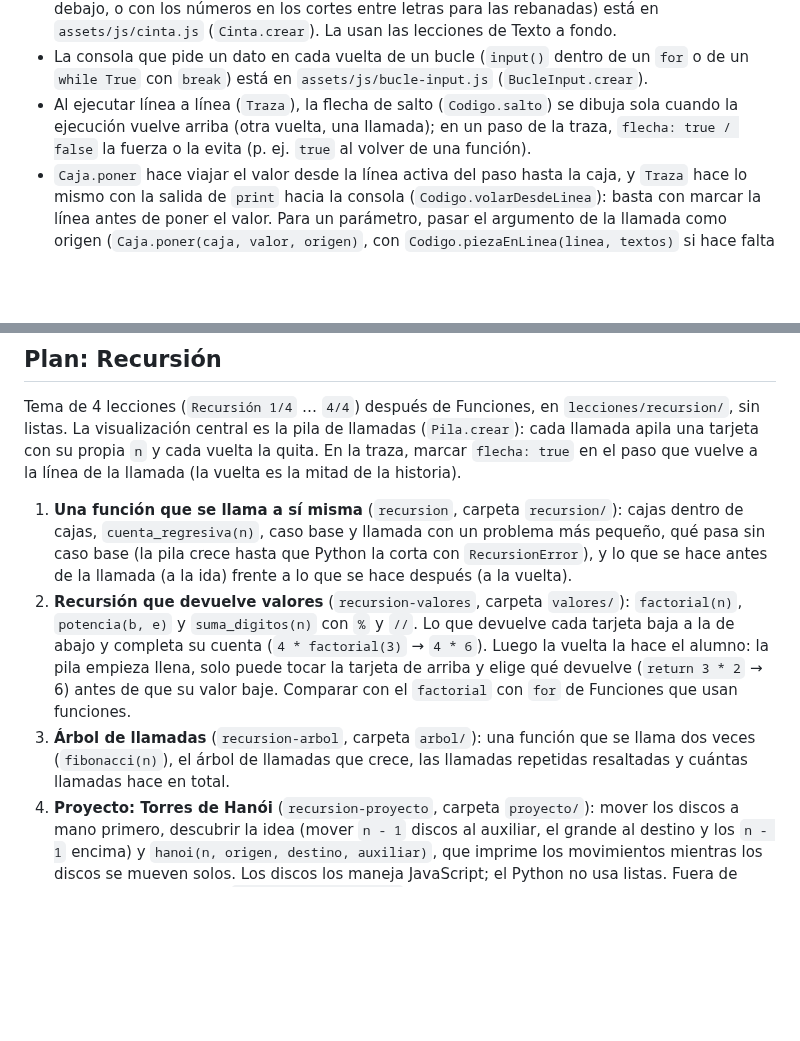
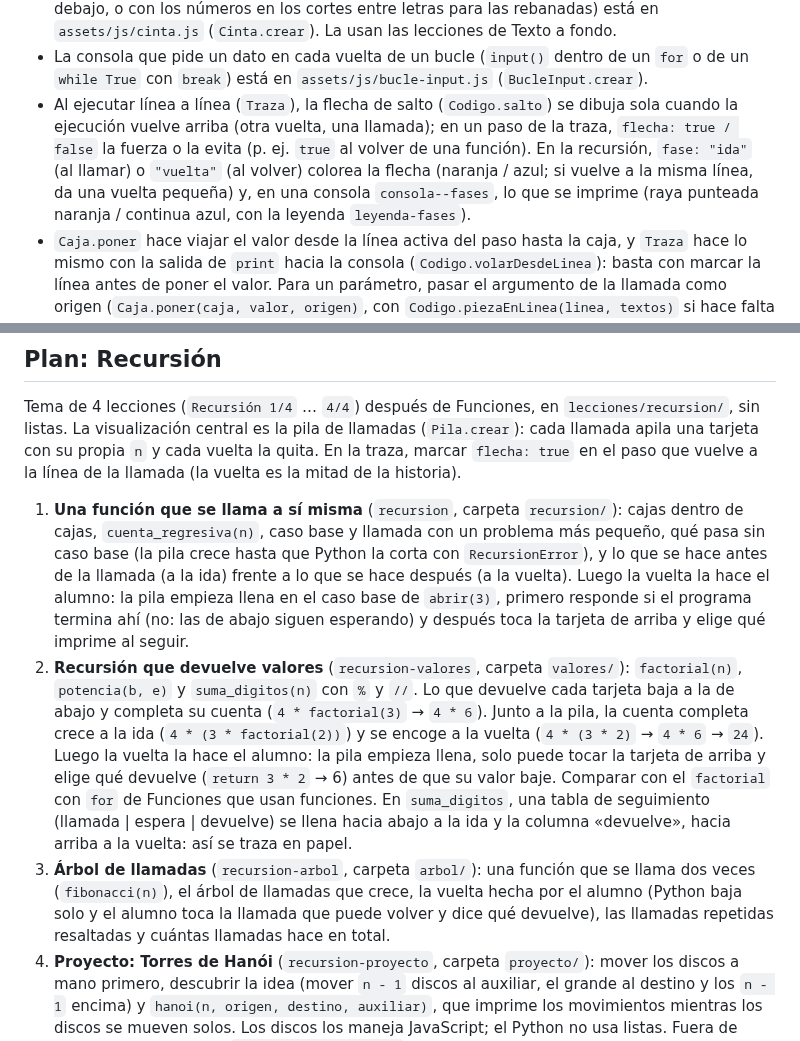
Before and after one commit to JMoisesCT/learn-program-animation, a Markdown page: CLAUDE.md, 2 parts joined by grey strips. Rendered like a GitHub page; blank space fills up the shorter version.

```diff
--- a/CLAUDE.md
+++ b/CLAUDE.md
@@ -16,7 +16,7 @@ Páginas interactivas para que alumnos aprendan conceptos de programación (vari
 - La pila de llamadas (una tarjeta por llamada con sus variables; cada llamada apila una y cada vuelta quita la de arriba) está en `assets/js/pila.js` (`Pila.crear`). La usan Funciones que usan funciones y las lecciones de Recursión. Una tarjeta que espera puede decir en qué línea se quedó (`linea`) y qué le falta al volver (`falta`); con `sigue: true`, la que retoma muestra «▶ sigue en la línea N», y con `recibe` el valor que devolvió la de arriba baja volando a su cuenta (`return 4 * 6`); si `falta` tiene un `▢`, cae ahí (`return ▢ + fibonacci(1)`, útil cuando una línea hace dos llamadas). Con `Pila.crear(el, { codigo: pre })`, cada tarjeta pausada pone además una ficha (`n=3`) debajo de su línea en el código (`Codigo.pausas`), y al volver se va la de la que retoma. Con `rotulo: true`, encima del código se lee qué llamada lo ejecuta («Ahora corre: `abrir(2)` n 2»). Usarlo en la recursión: todas las tarjetas son la misma función. Para que el alumno haga la vuelta él mismo, `alTocar(nivel, arriba)` recibe los toques en las tarjetas y un estado con `tocable: "👆 Tócala"` convierte la de arriba en un botón (Recursión que devuelve valores, «Ahora la vuelta la haces tú»). `p.reservar(estados)` (o la opción `pila` de `Traza`) guarda el alto del código y del rótulo para que los botones no salten.
 - La cinta de casillas de un texto (un carácter por casilla, con su índice encima y el negativo debajo, o con los números en los cortes entre letras para las rebanadas) está en `assets/js/cinta.js` (`Cinta.crear`). La usan las lecciones de Texto a fondo.
 - La consola que pide un dato en cada vuelta de un bucle (`input()` dentro de un `for` o de un `while True` con `break`) está en `assets/js/bucle-input.js` (`BucleInput.crear`).
-- Al ejecutar línea a línea (`Traza`), la flecha de salto (`Codigo.salto`) se dibuja sola cuando la ejecución vuelve arriba (otra vuelta, una llamada); en un paso de la traza, `flecha: true / false` la fuerza o la evita (p. ej. `true` al volver de una función).
+- Al ejecutar línea a línea (`Traza`), la flecha de salto (`Codigo.salto`) se dibuja sola cuando la ejecución vuelve arriba (otra vuelta, una llamada); en un paso de la traza, `flecha: true / false` la fuerza o la evita (p. ej. `true` al volver de una función). En la recursión, `fase: "ida"` (al llamar) o `"vuelta"` (al volver) colorea la flecha (naranja / azul; si vuelve a la misma línea, da una vuelta pequeña) y, en una consola `consola--fases`, lo que se imprime (raya punteada naranja / continua azul, con la leyenda `leyenda-fases`).
 - `Caja.poner` hace viajar el valor desde la línea activa del paso hasta la caja, y `Traza` hace lo mismo con la salida de `print` hacia la consola (`Codigo.volarDesdeLinea`): basta con marcar la línea antes de poner el valor. Para un parámetro, pasar el argumento de la llamada como origen (`Caja.poner(caja, valor, origen)`, con `Codigo.piezaEnLinea(linea, textos)` si hace falta buscarlo en una línea). El vuelo sigue a su destino aunque se mueva, pero si un paso crea varias cajas, añadirlas todas antes de poner los valores.
 - Las opciones que son código (`.opciones--codigo`, `.version__codigo`) se colorean y marcan lo que cambia entre ellas con `assets/js/opciones-codigo.js`; incluirlo en la lección.
 - `Pasos` lanza confeti al acertar un «Comprobar», al desbloquear un paso «Reto» y en el resumen final (`Pasos.confeti(el)` para otros casos).
@@ -54,9 +54,9 @@ Fuera de alcance por ahora: `lambda`, `*args`, docstrings.
 
 ## Plan: Recursión
 Tema de 4 lecciones (`Recursión 1/4` … `4/4`) después de Funciones, en `lecciones/recursion/`, sin listas. La visualización central es la pila de llamadas (`Pila.crear`): cada llamada apila una tarjeta con su propia `n` y cada vuelta la quita. En la traza, marcar `flecha: true` en el paso que vuelve a la línea de la llamada (la vuelta es la mitad de la historia).
-1. **Una función que se llama a sí misma** (`recursion`, carpeta `recursion/`): cajas dentro de cajas, `cuenta_regresiva(n)`, caso base y llamada con un problema más pequeño, qué pasa sin caso base (la pila crece hasta que Python la corta con `RecursionError`), y lo que se hace antes de la llamada (a la ida) frente a lo que se hace después (a la vuelta).
-2. **Recursión que devuelve valores** (`recursion-valores`, carpeta `valores/`): `factorial(n)`, `potencia(b, e)` y `suma_digitos(n)` con `%` y `//`. Lo que devuelve cada tarjeta baja a la de abajo y completa su cuenta (`4 * factorial(3)` → `4 * 6`). Luego la vuelta la hace el alumno: la pila empieza llena, solo puede tocar la tarjeta de arriba y elige qué devuelve (`return 3 * 2` → 6) antes de que su valor baje. Comparar con el `factorial` con `for` de Funciones que usan funciones.
-3. **Árbol de llamadas** (`recursion-arbol`, carpeta `arbol/`): una función que se llama dos veces (`fibonacci(n)`), el árbol de llamadas que crece, las llamadas repetidas resaltadas y cuántas llamadas hace en total.
+1. **Una función que se llama a sí misma** (`recursion`, carpeta `recursion/`): cajas dentro de cajas, `cuenta_regresiva(n)`, caso base y llamada con un problema más pequeño, qué pasa sin caso base (la pila crece hasta que Python la corta con `RecursionError`), y lo que se hace antes de la llamada (a la ida) frente a lo que se hace después (a la vuelta). Luego la vuelta la hace el alumno: la pila empieza llena en el caso base de `abrir(3)`, primero responde si el programa termina ahí (no: las de abajo siguen esperando) y después toca la tarjeta de arriba y elige qué imprime al seguir.
+2. **Recursión que devuelve valores** (`recursion-valores`, carpeta `valores/`): `factorial(n)`, `potencia(b, e)` y `suma_digitos(n)` con `%` y `//`. Lo que devuelve cada tarjeta baja a la de abajo y completa su cuenta (`4 * factorial(3)` → `4 * 6`). Junto a la pila, la cuenta completa crece a la ida (`4 * (3 * factorial(2))`) y se encoge a la vuelta (`4 * (3 * 2)` → `4 * 6` → `24`). Luego la vuelta la hace el alumno: la pila empieza llena, solo puede tocar la tarjeta de arriba y elige qué devuelve (`return 3 * 2` → 6) antes de que su valor baje. Comparar con el `factorial` con `for` de Funciones que usan funciones. En `suma_digitos`, una tabla de seguimiento (llamada | espera | devuelve) se llena hacia abajo a la ida y la columna «devuelve», hacia arriba a la vuelta: así se traza en papel.
+3. **Árbol de llamadas** (`recursion-arbol`, carpeta `arbol/`): una función que se llama dos veces (`fibonacci(n)`), el árbol de llamadas que crece, la vuelta hecha por el alumno (Python baja solo y el alumno toca la llamada que puede volver y dice qué devuelve), las llamadas repetidas resaltadas y cuántas llamadas hace en total.
 4. **Proyecto: Torres de Hanói** (`recursion-proyecto`, carpeta `proyecto/`): mover los discos a mano primero, descubrir la idea (mover `n - 1` discos al auxiliar, el grande al destino y los `n - 1` encima) y `hanoi(n, origen, destino, auxiliar)`, que imprime los movimientos mientras los discos se mueven solos. Los discos los maneja JavaScript; el Python no usa listas.
 Fuera de alcance: memoización, `sys.setrecursionlimit`, recursión sobre listas.
 
```
Also changed, not shown: PENDIENTES.md (+17 -6 lines).
